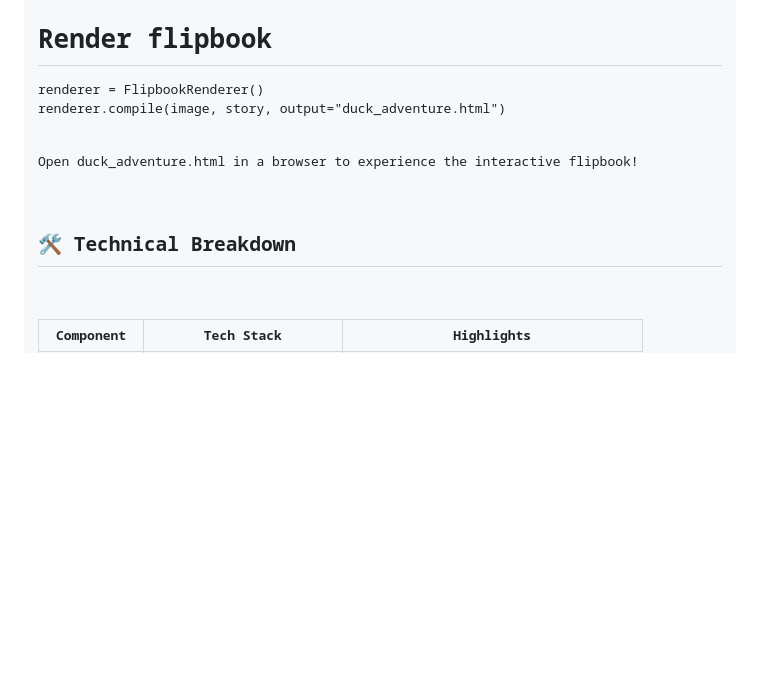
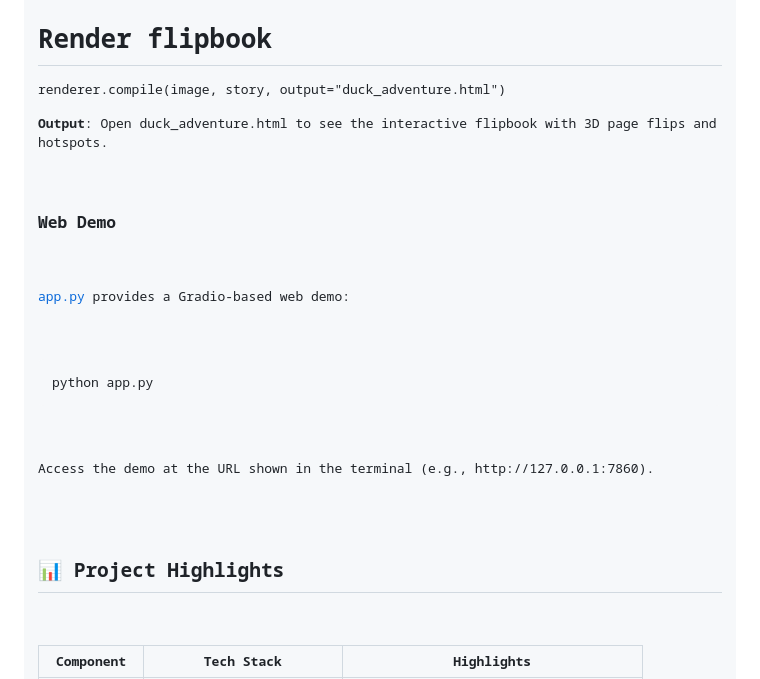
Before and after one commit to Solorush2021/Ai_workflow_Book_generation_comfy_Flux, a Markdown page: README.md, the part around the change printed below. Rendered like a GitHub page; blank space fills up the shorter version.

```diff
--- a/README.md
+++ b/README.md
@@ -140,12 +85,15 @@ llama = LlamaStoryGen("llama-kids-finetuned")
 story = llama.generate("A duck’s farm adventure", max_tokens=150)
 
 # Render flipbook
-renderer = FlipbookRenderer()
-renderer.compile(image, story, output="duck_adventure.html")
-</code></pre>
-    <p>Open <code>duck_adventure.html</code> in a browser to experience the interactive flipbook!</p>
+renderer.compile(image, story, output="duck_adventure.html")</pre>
+    <p><strong>Output</strong>: Open <code>duck_adventure.html</code> to see the interactive flipbook with 3D page flips and hotspots.</p>
 
-   <h2>🛠️ Technical Breakdown</h2>
+  <h3>Web Demo</h3>
+    <p><a href="app.py">app.py</a> provides a Gradio-based web demo:</p>
+    <pre>python app.py</pre>
+    <p>Access the demo at the URL shown in the terminal (e.g., <code>http://127.0.0.1:7860</code>).</p>
+
+  <h2>📊 Project Highlights</h2>
     <table>
         <tr>
             <th>Component</th>
```
Also changed, not shown: other parts of README.md (+77 -146 lines).
